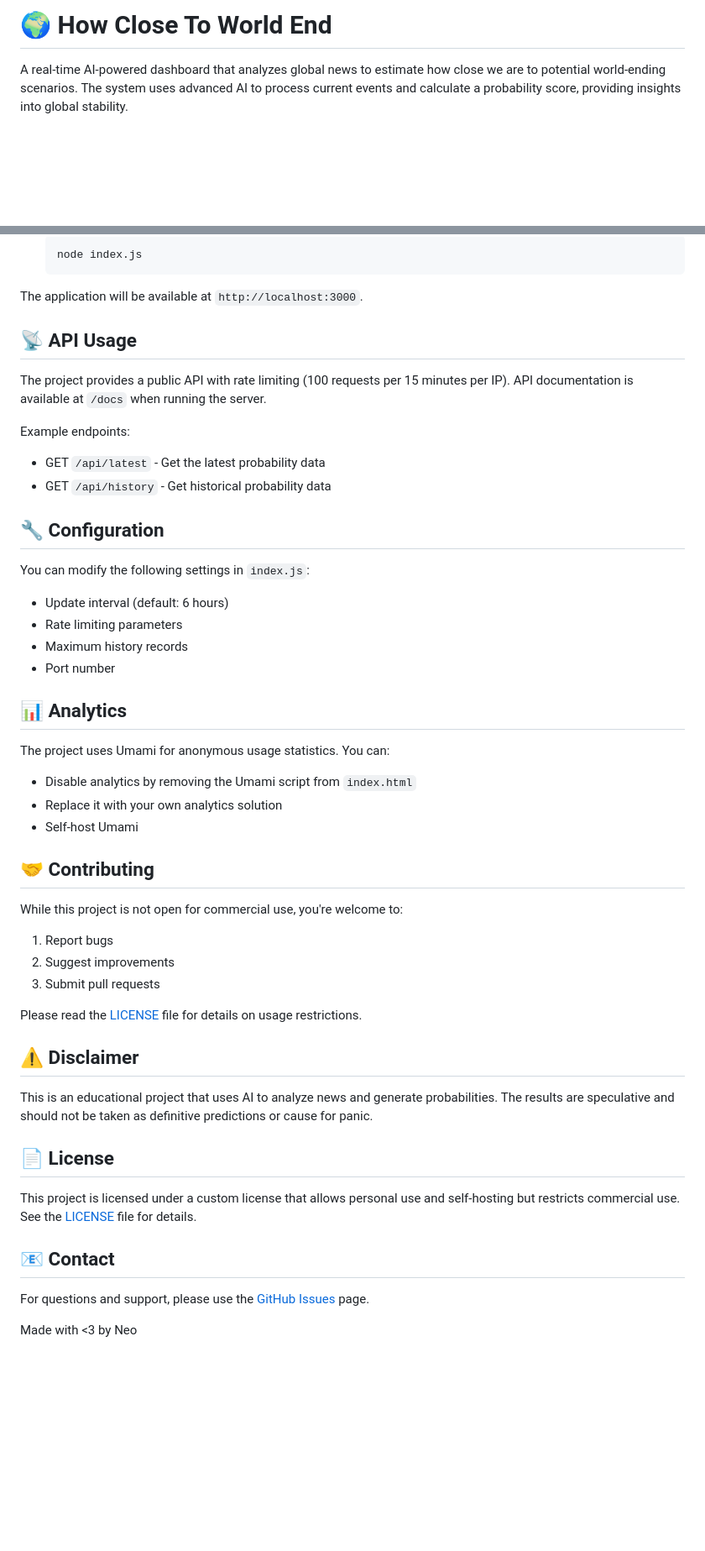
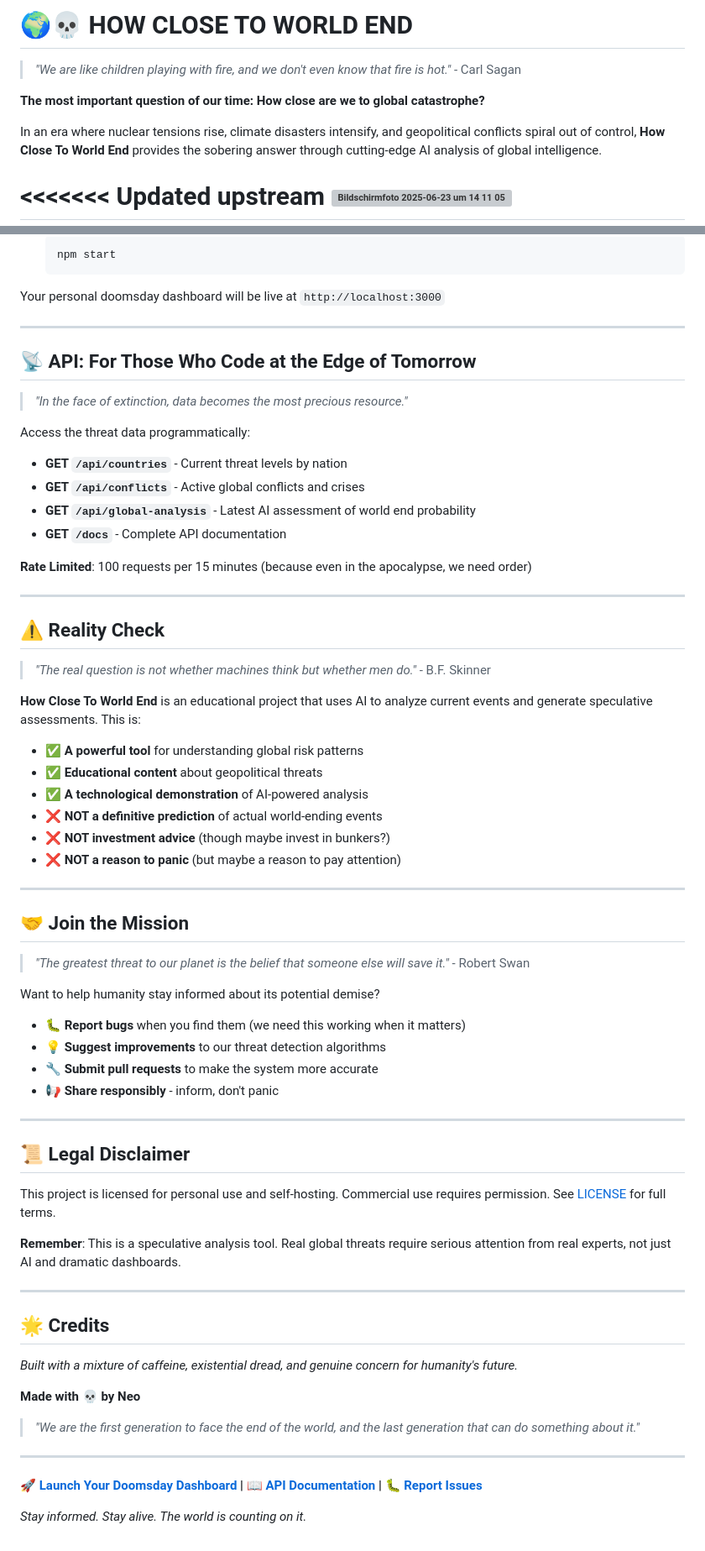
Before and after one commit to neooriginal/HowCloseToWorldEnd, a Markdown page: README.md, 2 parts joined by grey strips. Shown: that part at 84% size. Rendered like a GitHub page; blank space fills up the shorter version; grey boxes are pictures that could not be loaded.

````diff
--- a/README.md
+++ b/README.md
@@ -1,5 +1,10 @@
-# 🌍 How Close To World End
+# 🌍💀 HOW CLOSE TO WORLD END
 
-A real-time AI-powered dashboard that analyzes global news to estimate how close we are to potential world-ending scenarios. The system uses advanced AI to process current events and calculate a probability score, providing insights into global stability.
+> *"We are like children playing with fire, and we don't even know that fire is hot."* - Carl Sagan
 
+**The most important question of our time: How close are we to global catastrophe?**
+
+In an era where nuclear tensions rise, climate disasters intensify, and geopolitical conflicts spiral out of control, **How Close To World End** provides the sobering answer through cutting-edge AI analysis of global intelligence.
+
+<<<<<<< Updated upstream
 <img width="1372" alt="Bildschirmfoto 2025-06-23 um 14 11 05" src="https://github.com/user-attachments/assets/56cc0619-d23b-4e8f-8057-763d673e0085" />
@@ -62,51 +97,72 @@ A real-time AI-powered dashboard that analyzes global news to estimate how close
    ```bash
-   node index.js
+   npm start
    ```
 
-The application will be available at `http://localhost:3000`.
+Your personal doomsday dashboard will be live at `http://localhost:3000`
 
-## 📡 API Usage
+---
 
-The project provides a public API with rate limiting (100 requests per 15 minutes per IP). API documentation is available at `/docs` when running the server.
+## 📡 **API: For Those Who Code at the Edge of Tomorrow**
 
-Example endpoints:
-- GET `/api/latest` - Get the latest probability data
-- GET `/api/history` - Get historical probability data
+> *"In the face of extinction, data becomes the most precious resource."*
 
-## 🔧 Configuration
+Access the threat data programmatically:
 
-You can modify the following settings in `index.js`:
-- Update interval (default: 6 hours)
-- Rate limiting parameters
-- Maximum history records
-- Port number
+- **GET `/api/countries`** - Current threat levels by nation
+- **GET `/api/conflicts`** - Active global conflicts and crises
+- **GET `/api/global-analysis`** - Latest AI assessment of world end probability
+- **GET `/docs`** - Complete API documentation
 
-## 📊 Analytics
+**Rate Limited**: 100 requests per 15 minutes (because even in the apocalypse, we need order)
 
-The project uses Umami for anonymous usage statistics. You can:
-- Disable analytics by removing the Umami script from `index.html`
-- Replace it with your own analytics solution
-- Self-host Umami
+---
 
-## 🤝 Contributing
+## ⚠️ **Reality Check**
 
-While this project is not open for commercial use, you're welcome to:
-1. Report bugs
-2. Suggest improvements
-3. Submit pull requests
+> *"The real question is not whether machines think but whether men do."* - B.F. Skinner
 
-Please read the [LICENSE](LICENSE) file for details on usage restrictions.
+**How Close To World End** is an educational project that uses AI to analyze current events and generate speculative assessments. This is:
 
-## ⚠️ Disclaimer
+- ✅ **A powerful tool** for understanding global risk patterns
+- ✅ **Educational content** about geopolitical threats
+- ✅ **A technological demonstration** of AI-powered analysis
+- ❌ **NOT a definitive prediction** of actual world-ending events
+- ❌ **NOT investment advice** (though maybe invest in bunkers?)
+- ❌ **NOT a reason to panic** (but maybe a reason to pay attention)
 
-This is an educational project that uses AI to analyze news and generate probabilities. The results are speculative and should not be taken as definitive predictions or cause for panic.
+---
 
-## 📄 License
+## 🤝 **Join the Mission**
 
-This project is licensed under a custom license that allows personal use and self-hosting but restricts commercial use. See the [LICENSE](LICENSE) file for details.
+> *"The greatest threat to our planet is the belief that someone else will save it."* - Robert Swan
 
-## 📧 Contact
+Want to help humanity stay informed about its potential demise?
 
-For questions and support, please use the [GitHub Issues](https://github.com/Neotastisch/HowCloseToWorldEnd/issues) page.
+- 🐛 **Report bugs** when you find them (we need this working when it matters)
+- 💡 **Suggest improvements** to our threat detection algorithms
+- 🔧 **Submit pull requests** to make the system more accurate
+- 📢 **Share responsibly** - inform, don't panic
 
-Made with <3 by Neo
+---
+
+## 📜 **Legal Disclaimer**
+
+This project is licensed for personal use and self-hosting. Commercial use requires permission. See [LICENSE](LICENSE) for full terms.
+
+**Remember**: This is a speculative analysis tool. Real global threats require serious attention from real experts, not just AI and dramatic dashboards.
+
+---
+
+## 🌟 **Credits**
+
+*Built with a mixture of caffeine, existential dread, and genuine concern for humanity's future.*
+
+**Made with 💀 by Neo**
+
+> *"We are the first generation to face the end of the world, and the last generation that can do something about it."*
+
+---
+
+**[🚀 Launch Your Doomsday Dashboard](https://worldend.neoserver.dev) | [📖 API Documentation](https://worldend.neoserver.dev/docs) | [🐛 Report Issues](https://github.com/Neotastisch/HowCloseToWorldEnd/issues)**
+
+*Stay informed. Stay alive. The world is counting on it.*
````
Also changed, not shown: other parts of README.md (+60 -30 lines).
